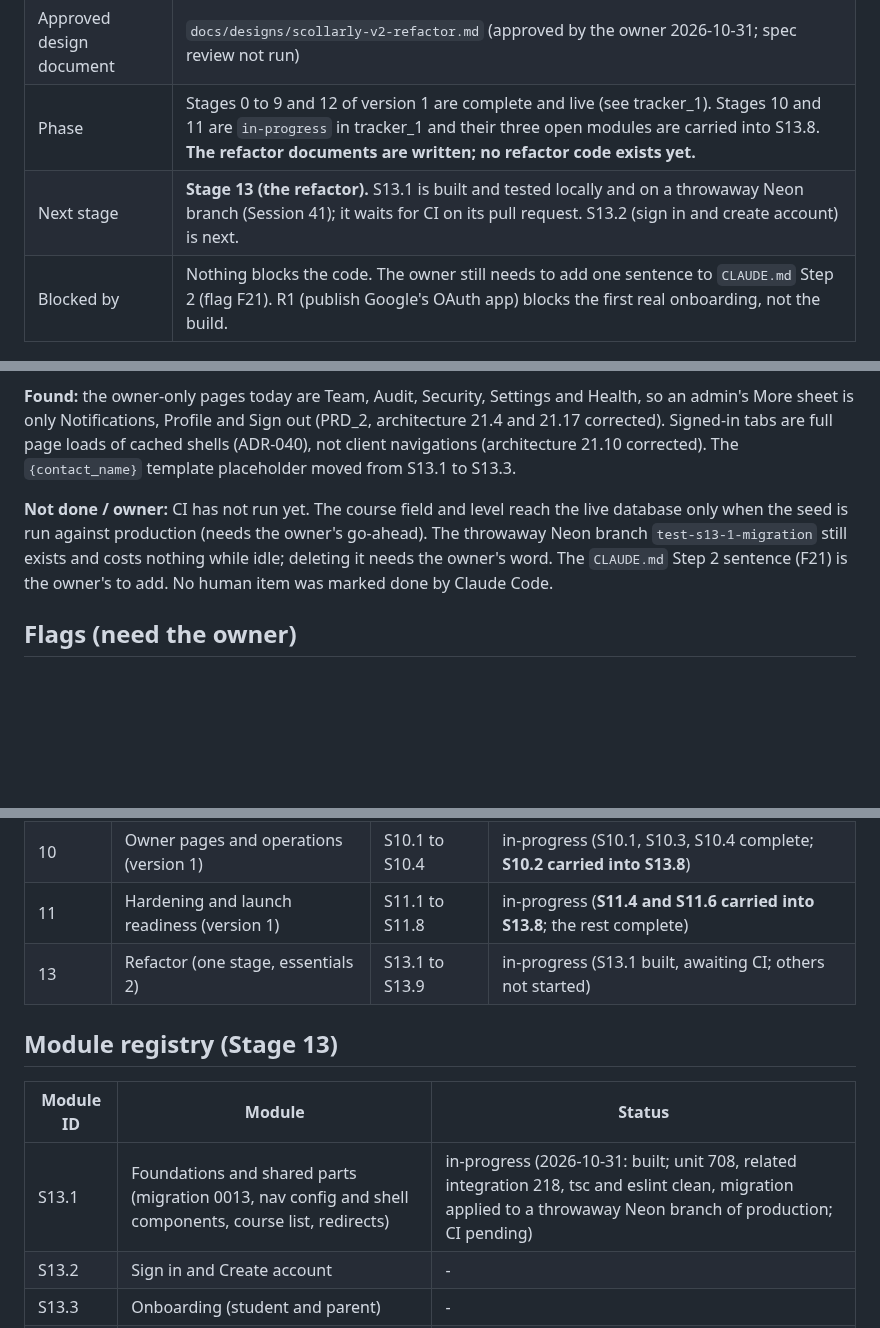
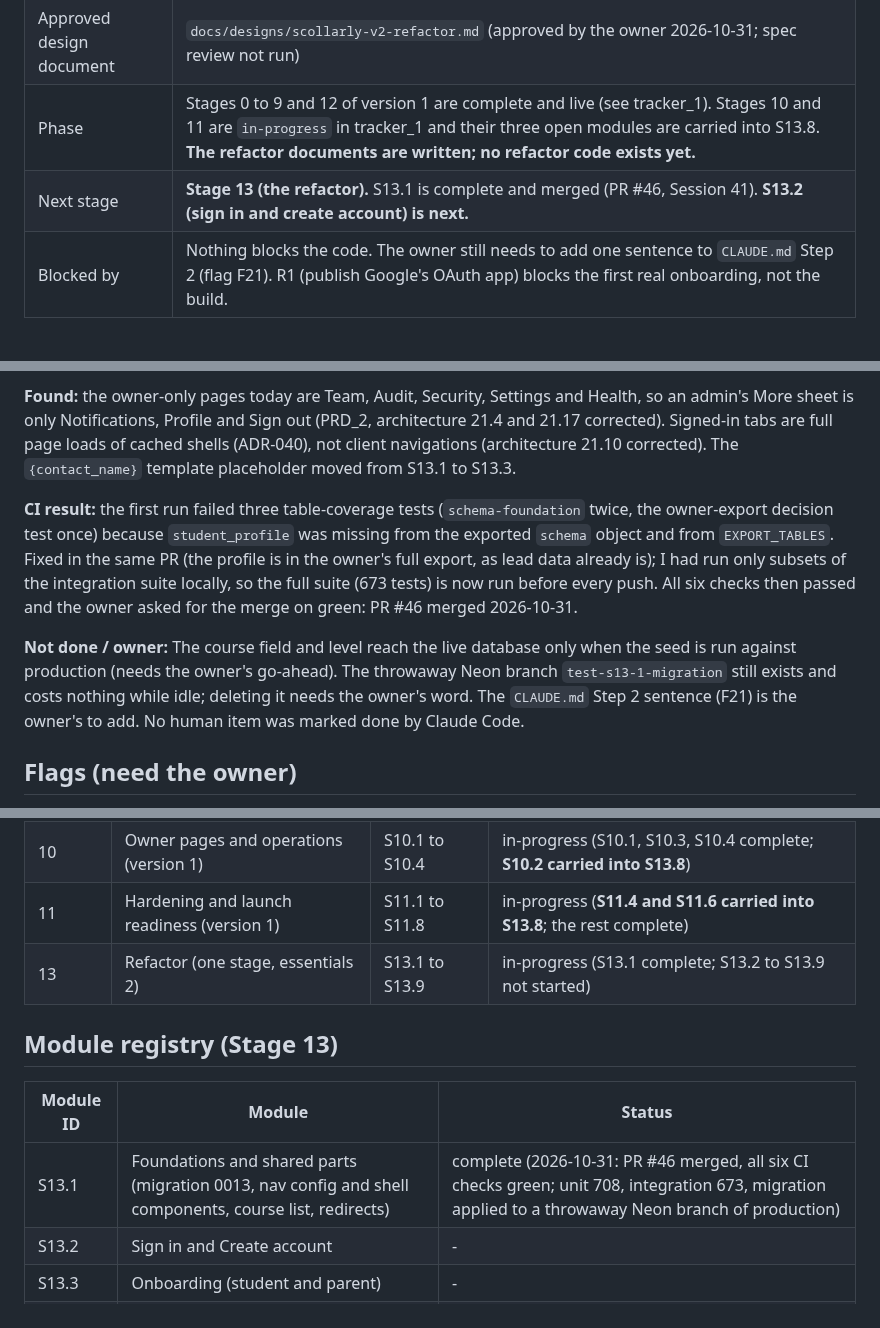
Before and after one commit to DivineGima/scollarly, a Markdown page: tracker/tracker_2.md, 3 parts joined by grey strips. Rendered like a GitHub page; blank space fills up the shorter version.

Commit message:
docs(tracker): S13.1 complete, PR #46 merged with CI green
Co-Authored-By: Claude Sonnet 5.5 <noreply@anthropic.com>

```diff
--- a/tracker/tracker_2.md
+++ b/tracker/tracker_2.md
@@ -13,7 +13,7 @@ This tracker starts the refactor (PRD_2, architecture 2, essentials 2). It does
 | Essentials file for the next stage | `essentials/system_architecture_essential_2.md` (Stage 13, one stage) |
 | Approved design document | `docs/designs/scollarly-v2-refactor.md` (approved by the owner 2026-10-31; spec review not run) |
 | Phase | Stages 0 to 9 and 12 of version 1 are complete and live (see tracker_1). Stages 10 and 11 are `in-progress` in tracker_1 and their three open modules are carried into S13.8. **The refactor documents are written; no refactor code exists yet.** |
-| Next stage | **Stage 13 (the refactor).** S13.1 is built and tested locally and on a throwaway Neon branch (Session 41); it waits for CI on its pull request. S13.2 (sign in and create account) is next. |
+| Next stage | **Stage 13 (the refactor).** S13.1 is complete and merged (PR #46, Session 41). **S13.2 (sign in and create account) is next.** |
 | Blocked by | Nothing blocks the code. The owner still needs to add one sentence to `CLAUDE.md` Step 2 (flag F21). R1 (publish Google's OAuth app) blocks the first real onboarding, not the build. |
 
 ## Standing owner check-ins (ask the owner at the start of every session)
@@ -65,7 +65,9 @@ Claude Code: after reading this tracker, ask the owner each open check-in below
 
 **Found:** the owner-only pages today are Team, Audit, Security, Settings and Health, so an admin's More sheet is only Notifications, Profile and Sign out (PRD_2, architecture 21.4 and 21.17 corrected). Signed-in tabs are full page loads of cached shells (ADR-040), not client navigations (architecture 21.10 corrected). The `{contact_name}` template placeholder moved from S13.1 to S13.3.
 
-**Not done / owner:** CI has not run yet. The course field and level reach the live database only when the seed is run against production (needs the owner's go-ahead). The throwaway Neon branch `test-s13-1-migration` still exists and costs nothing while idle; deleting it needs the owner's word. The `CLAUDE.md` Step 2 sentence (F21) is the owner's to add. No human item was marked done by Claude Code.
+**CI result:** the first run failed three table-coverage tests (`schema-foundation` twice, the owner-export decision test once) because `student_profile` was missing from the exported `schema` object and from `EXPORT_TABLES`. Fixed in the same PR (the profile is in the owner's full export, as lead data already is); I had run only subsets of the integration suite locally, so the full suite (673 tests) is now run before every push. All six checks then passed and the owner asked for the merge on green: PR #46 merged 2026-10-31.
+
+**Not done / owner:** The course field and level reach the live database only when the seed is run against production (needs the owner's go-ahead). The throwaway Neon branch `test-s13-1-migration` still exists and costs nothing while idle; deleting it needs the owner's word. The `CLAUDE.md` Step 2 sentence (F21) is the owner's to add. No human item was marked done by Claude Code.
 
 ## Flags (need the owner)
 
@@ -86,13 +88,13 @@ Allowed status values: `in-progress`, `complete`. A stage or module with no entr
 | 0 to 9, 12 | Version 1 stages | see tracker_1 | **complete** (as recorded in tracker_1; not re-opened by the refactor) |
 | 10 | Owner pages and operations (version 1) | S10.1 to S10.4 | in-progress (S10.1, S10.3, S10.4 complete; **S10.2 carried into S13.8**) |
 | 11 | Hardening and launch readiness (version 1) | S11.1 to S11.8 | in-progress (**S11.4 and S11.6 carried into S13.8**; the rest complete) |
-| 13 | Refactor (one stage, essentials 2) | S13.1 to S13.9 | in-progress (S13.1 built, awaiting CI; others not started) |
+| 13 | Refactor (one stage, essentials 2) | S13.1 to S13.9 | in-progress (S13.1 complete; S13.2 to S13.9 not started) |
 
 ## Module registry (Stage 13)
 
 | Module ID | Module | Status |
 |---|---|---|
-| S13.1 | Foundations and shared parts (migration 0013, nav config and shell components, course list, redirects) | in-progress (2026-10-31: built; unit 708, related integration 218, tsc and eslint clean, migration applied to a throwaway Neon branch of production; CI pending) |
+| S13.1 | Foundations and shared parts (migration 0013, nav config and shell components, course list, redirects) | complete (2026-10-31: PR #46 merged, all six CI checks green; unit 708, integration 673, migration applied to a throwaway Neon branch of production) |
 | S13.2 | Sign in and Create account | - |
 | S13.3 | Onboarding (student and parent) | - |
 | S13.4 | Student app (tabs, Home, Universities ordering, offline copy) | - |
```
